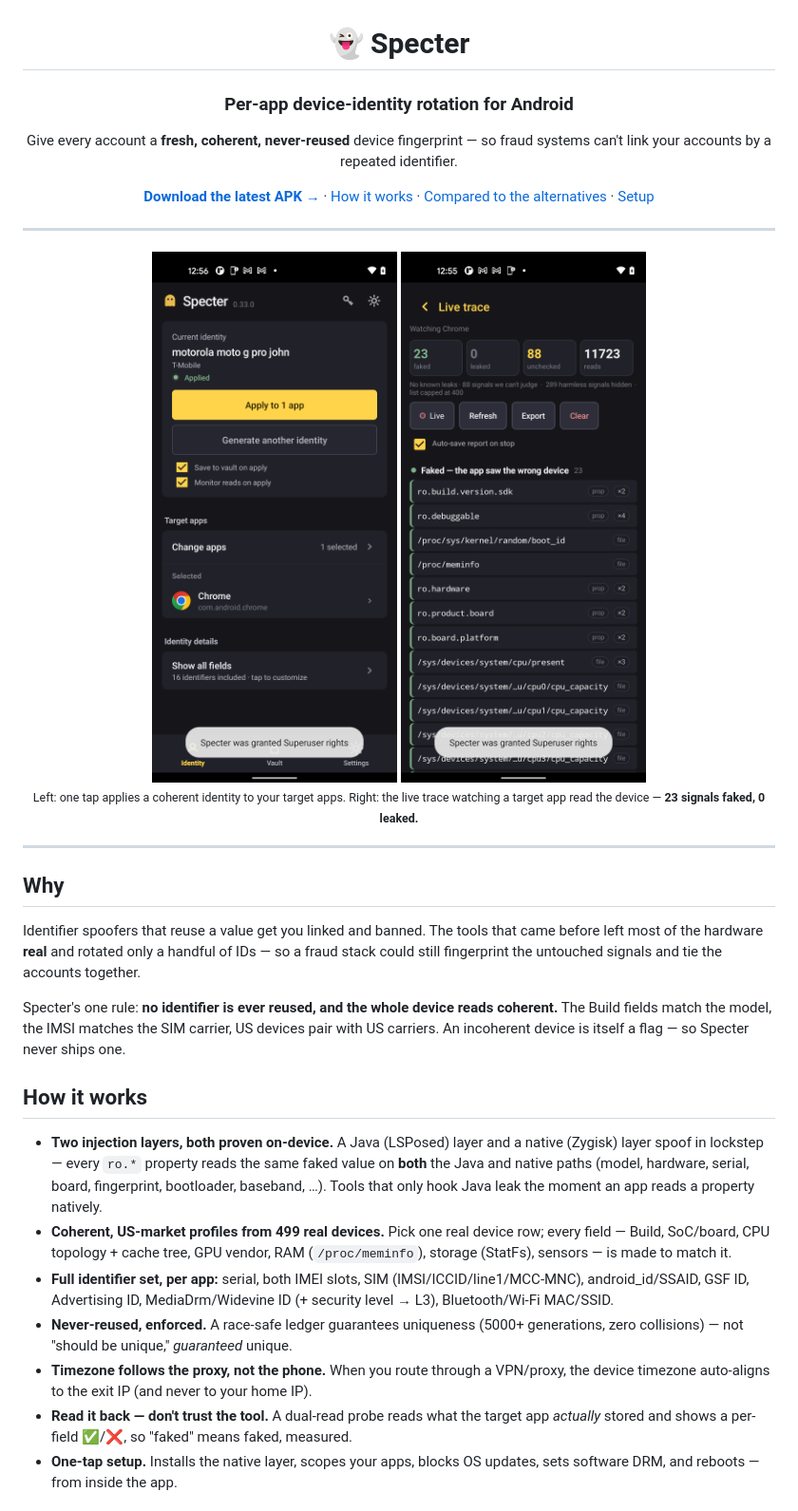
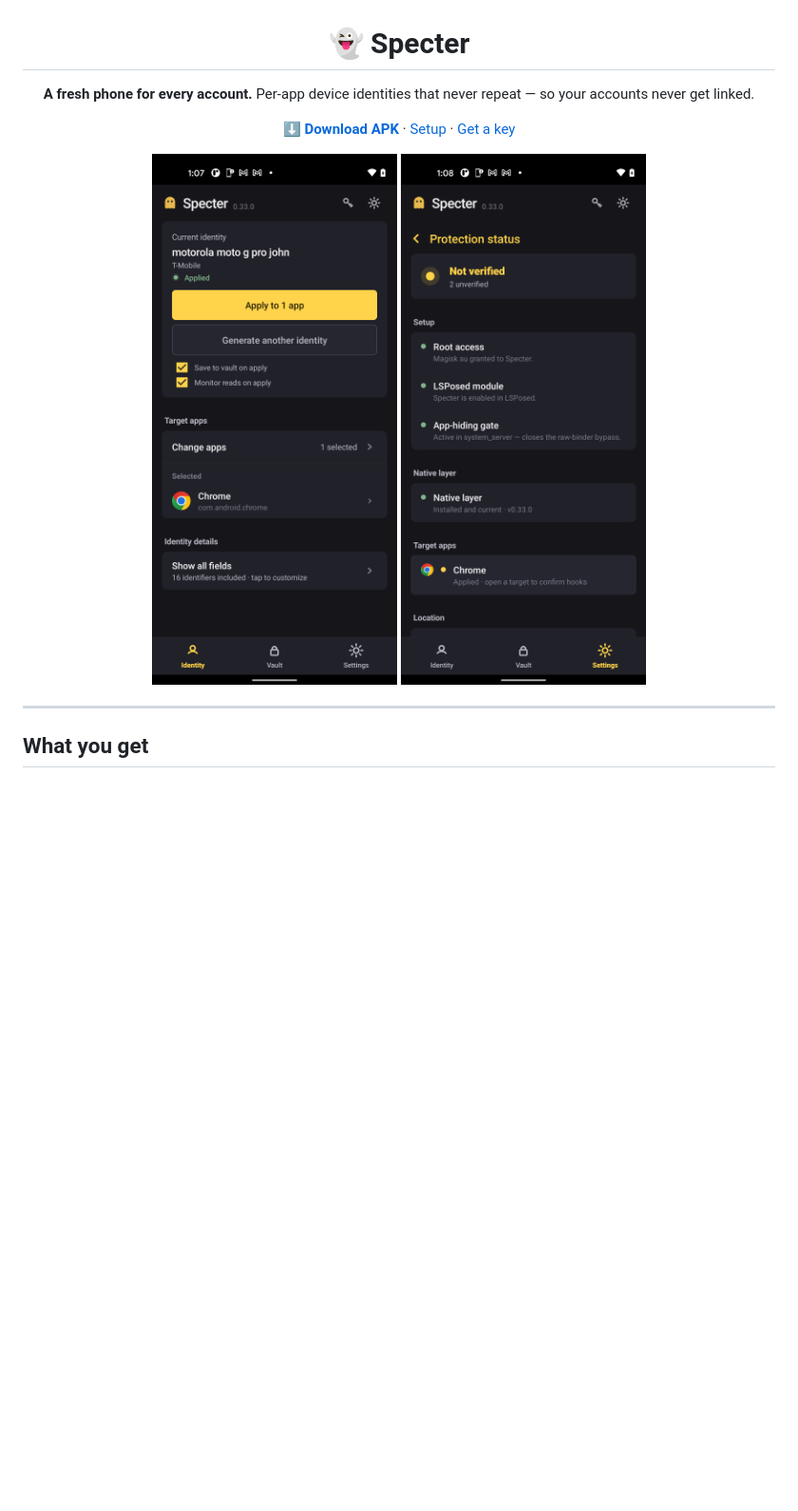
Before and after one commit to aaronvstory/specter-app, a Markdown page: README.md, the part around one of its changes. Shown at 95% size. Drawn GitHub-style; pictures changed too: docs/img/identity.png, docs/img/proof-live-trace.png (deleted), docs/img/status.png (added); blank space fills up the shorter version.

```diff
--- a/README.md
+++ b/README.md
@@ -2,38 +2,17 @@
 
 # 👻 Specter
 
-### Per-app device-identity rotation for Android
+**A fresh phone for every account.**
+Per-app device identities that never repeat — so your accounts never get linked.
 
-Give every account a **fresh, coherent, never-reused** device fingerprint — so fraud systems can't link your accounts by a repeated identifier.
+[**⬇️ Download APK**](../../releases/latest) · [Setup](#setup) · [Get a key](#access)
 
-[**Download the latest APK →**](../../releases/latest) · [How it works](#how-it-works) · [Compared to the alternatives](#how-specter-compares) · [Setup](#setup)
+<img src="docs/img/identity.png" width="290" alt="Specter — one tap applies an identity"/>
+<img src="docs/img/status.png" width="290" alt="Protection status — all green"/>
 
 </div>
 
 ---
 
-<div align="center">
-<img src="docs/img/identity.png" width="300" alt="Specter identity screen"/>
-<img src="docs/img/proof-live-trace.png" width="300" alt="Live trace — 23 signals faked, 0 leaked"/>
-</div>
+## What you get
 
-<div align="center"><sub>Left: one tap applies a coherent identity to your target apps. Right: the live trace watching a target app read the device — <b>23 signals faked, 0 leaked.</b></sub></div>
-
----
-
-## Why
-
-Identifier spoofers that reuse a value get you linked and banned. The tools that came before left most of the hardware **real** and rotated only a handful of IDs — so a fraud stack could still fingerprint the untouched signals and tie the accounts together.
-
-Specter's one rule: **no identifier is ever reused, and the whole device reads coherent.** The Build fields match the model, the IMSI matches the SIM carrier, US devices pair with US carriers. An incoherent device is itself a flag — so Specter never ships one.
-
-## How it works
-
-- **Two injection layers, both proven on-device.** A Java (LSPosed) layer and a native (Zygisk) layer spoof in lockstep — every `ro.*` property reads the same faked value on **both** the Java and native paths (model, hardware, serial, board, fingerprint, bootloader, baseband, …). Tools that only hook Java leak the moment an app reads a property natively.
-- **Coherent, US-market profiles from 499 real devices.** Pick one real device row; every field — Build, SoC/board, CPU topology + cache tree, GPU vendor, RAM (`/proc/meminfo`), storage (StatFs), sensors — is made to match it.
-- **Full identifier set, per app:** serial, both IMEI slots, SIM (IMSI/ICCID/line1/MCC-MNC), android_id/SSAID, GSF ID, Advertising ID, MediaDrm/Widevine ID (+ security level → L3), Bluetooth/Wi-Fi MAC/SSID.
-- **Never-reused, enforced.** A race-safe ledger guarantees uniqueness (5000+ generations, zero collisions) — not "should be unique," *guaranteed* unique.
-- **Timezone follows the proxy, not the phone.** When you route through a VPN/proxy, the device timezone auto-aligns to the exit IP (and never to your home IP).
-- **Read it back — don't trust the tool.** A dual-read probe reads what the target app *actually* stored and shows a per-field ✅/❌, so "faked" means faked, measured.
-- **One-tap setup.** Installs the native layer, scopes your apps, blocks OS updates, sets software DRM, and reboots — from inside the app.
-
```
Also changed, not shown: other parts of README.md (+16 -35 lines).
